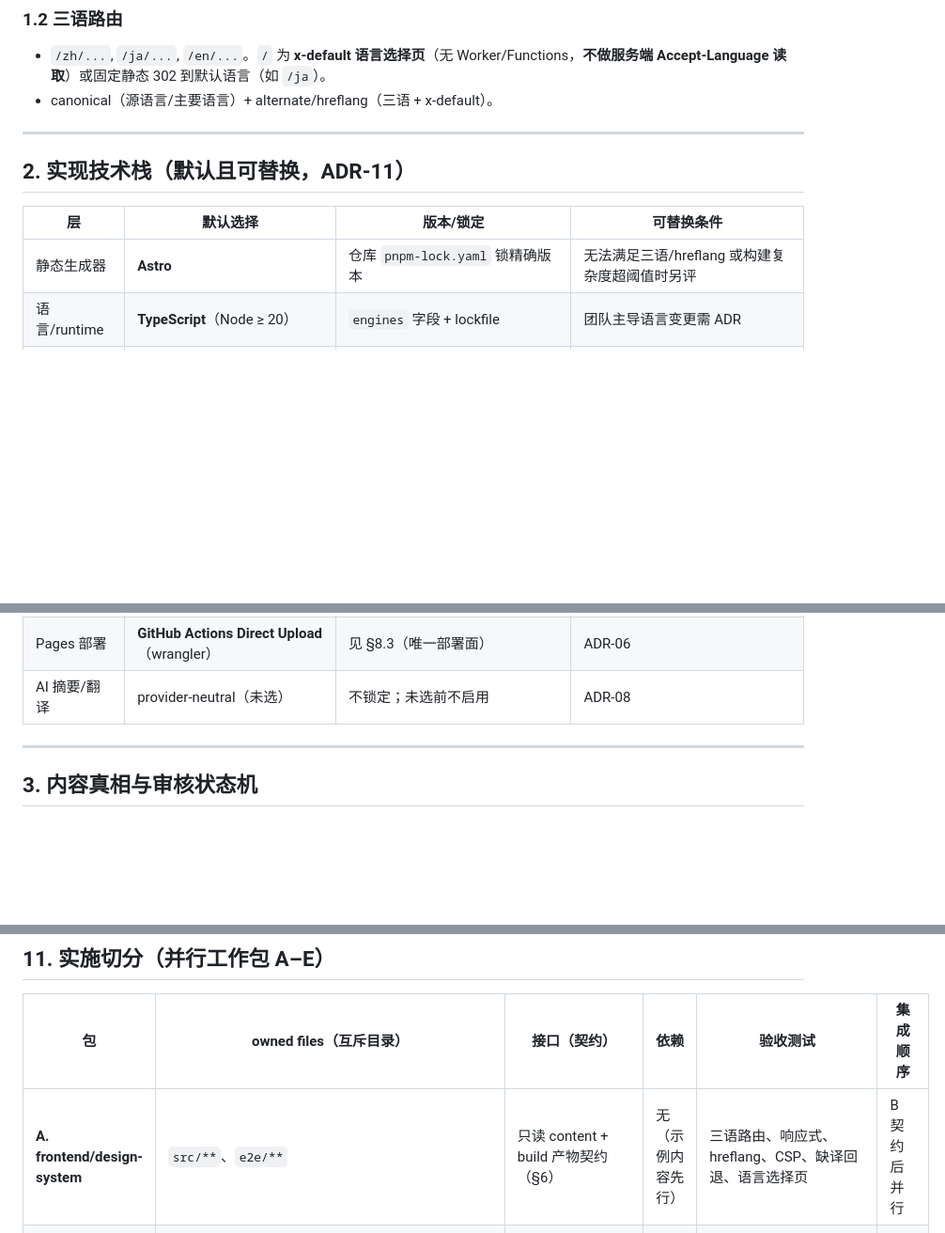
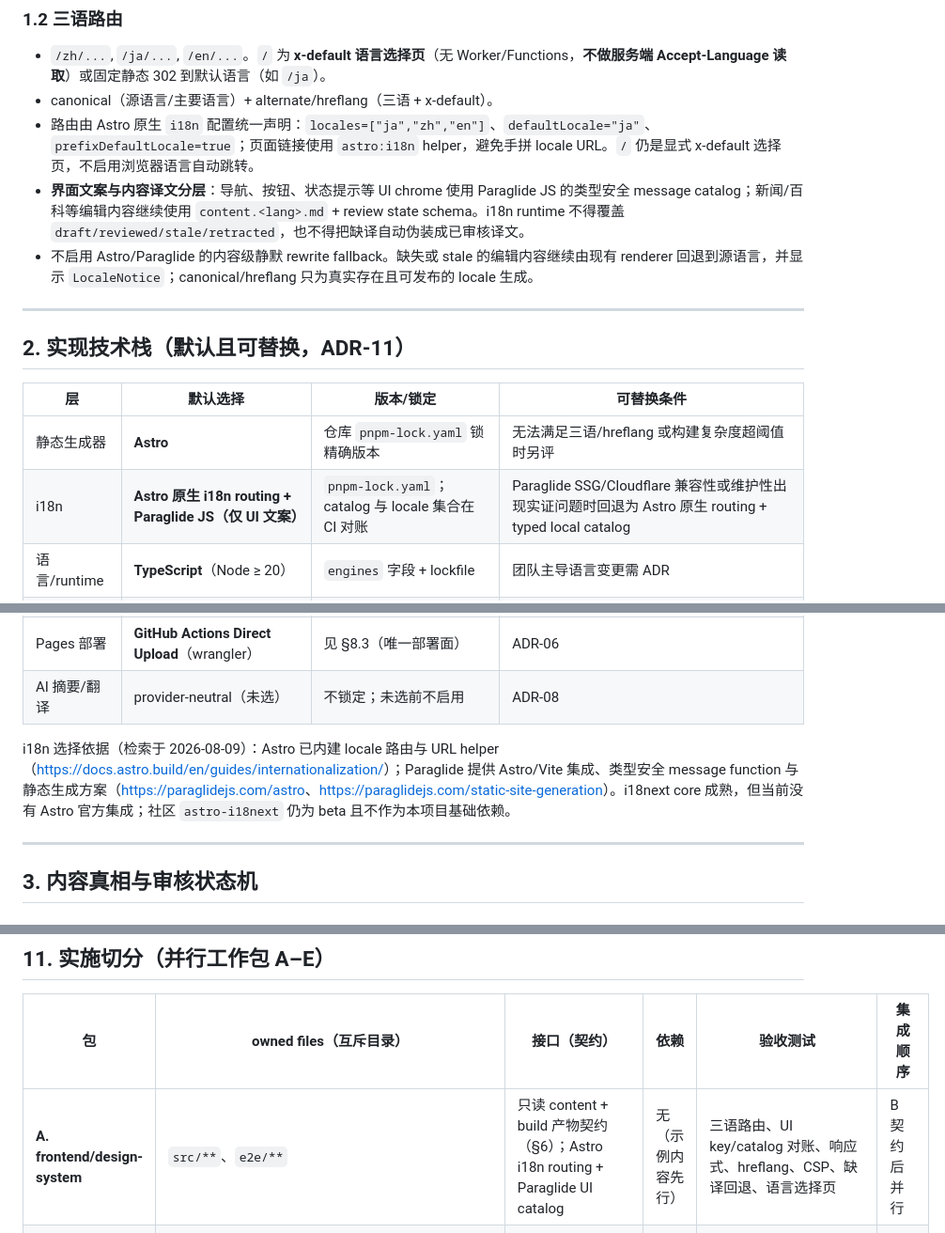
Before and after one commit to ariga39/momoko.pro, a Markdown page: docs/design.md, 3 parts joined by grey strips. Shown at 94% size. Rendered like a GitHub page; blank space fills up the shorter version.

```diff
--- a/docs/design.md
+++ b/docs/design.md
@@ -49,6 +49,9 @@
 
 - `/zh/...`, `/ja/...`, `/en/...`。`/` 为 **x-default 语言选择页**（无 Worker/Functions，**不做服务端 Accept-Language 读取**）或固定静态 302 到默认语言（如 `/ja`）。
 - canonical（源语言/主要语言）+ alternate/hreflang（三语 + x-default）。
+- 路由由 Astro 原生 `i18n` 配置统一声明：`locales=["ja","zh","en"]`、`defaultLocale="ja"`、`prefixDefaultLocale=true`；页面链接使用 `astro:i18n` helper，避免手拼 locale URL。`/` 仍是显式 x-default 选择页，不启用浏览器语言自动跳转。
+- **界面文案与内容译文分层**：导航、按钮、状态提示等 UI chrome 使用 Paraglide JS 的类型安全 message catalog；新闻/百科等编辑内容继续使用 `content.<lang>.md` + review state schema。i18n runtime 不得覆盖 `draft/reviewed/stale/retracted`，也不得把缺译自动伪装成已审核译文。
+- 不启用 Astro/Paraglide 的内容级静默 rewrite fallback。缺失或 stale 的编辑内容继续由现有 renderer 回退到源语言，并显示 `LocaleNotice`；canonical/hreflang 只为真实存在且可发布的 locale 生成。
 
 ---
 
@@ -57,6 +60,7 @@
 | 层 | 默认选择 | 版本/锁定 | 可替换条件 |
 |---|---|---|---|
 | 静态生成器 | **Astro** | 仓库 `pnpm-lock.yaml` 锁精确版本 | 无法满足三语/hreflang 或构建复杂度超阈值时另评 |
+| i18n | **Astro 原生 i18n routing + Paraglide JS（仅 UI 文案）** | `pnpm-lock.yaml`；catalog 与 locale 集合在 CI 对账 | Paraglide SSG/Cloudflare 兼容性或维护性出现实证问题时回退为 Astro 原生 routing + typed local catalog |
 | 语言/runtime | **TypeScript**（Node ≥ 20） | `engines` 字段 + lockfile | 团队主导语言变更需 ADR |
 | 包管理器 | **pnpm** | `pnpm-lock.yaml` 强制提交，CI `frozen-lockfile` | 需 ADR |
 | Schema 校验 | **JSON Schema + Ajv** | 版本锁定于 lockfile | 需 ADR |
@@ -65,6 +69,8 @@
 | 搜索 | **Pagefind（build-time）** | 见 §7.2 验收夹具 + fallback | ADR-05 |
 | Pages 部署 | **GitHub Actions Direct Upload**（wrangler） | 见 §8.3（唯一部署面） | ADR-06 |
 | AI 摘要/翻译 | provider-neutral（未选） | 不锁定；未选前不启用 | ADR-08 |
+
+i18n 选择依据（检索于 2026-08-09）：Astro 已内建 locale 路由与 URL helper（<https://docs.astro.build/en/guides/internationalization/>）；Paraglide 提供 Astro/Vite 集成、类型安全 message function 与静态生成方案（<https://paraglidejs.com/astro>、<https://paraglidejs.com/static-site-generation>）。i18next core 成熟，但当前没有 Astro 官方集成；社区 `astro-i18next` 仍为 beta 且不作为本项目基础依赖。
 
 ---
 
@@ -440,7 +446,7 @@ sequenceDiagram
 
 | 包 | owned files（互斥目录） | 接口（契约） | 依赖 | 验收测试 | 集成顺序 |
 |---|---|---|---|---|---|
-| **A. frontend/design-system** | `src/**`、`e2e/**` | 只读 content + build 产物契约（§6） | 无（示例内容先行） | 三语路由、响应式、hreflang、CSP、缺译回退、语言选择页 | B 契约后并行 |
+| **A. frontend/design-system** | `src/**`、`e2e/**` | 只读 content + build 产物契约（§6）；Astro i18n routing + Paraglide UI catalog | 无（示例内容先行） | 三语路由、UI key/catalog 对账、响应式、hreflang、CSP、缺译回退、语言选择页 | B 契约后并行 |
 | **B. content-schema/CI** | `schemas/**`、`tools/schema/**`、`config/*.json`（校验） | schema+manifest 契约、job 输入/输出、schema_version/唯一键、content_hash | 无 | schema 正/反实例校验、幂等、无变化静默、双重构建确定性、迁移空库/旧库、CJK 搜索夹具+fallback | **先冻结** |
 | **C. ingestion（cron+manual 双 seam）** | `tools/ingest/**` | B 的 schema/PR 接口、错误 enum、allowlist | B | 来源 allowlist、去重、错误 enum、bounded-root 文件写入、cron 只跑 `automated_fetch=true` 已验证 adapter（false 走 manual-import；无允许来源/无变化静默） | B 后 |
 | **D. i18n/editorial** | `content/*/content.<lang>.md`、`tools/editorial/**` | B schema + A 渲染契约；AI 只消费人工笔记；状态转移写入者 | B+C | 三语不撒谎、T 分级、stale、retract 原子、AI 输入边界、独立 reviewer 审计 | B+C 后 |
```
Also changed, not shown: docs/adr.md (+10 -0 lines).
